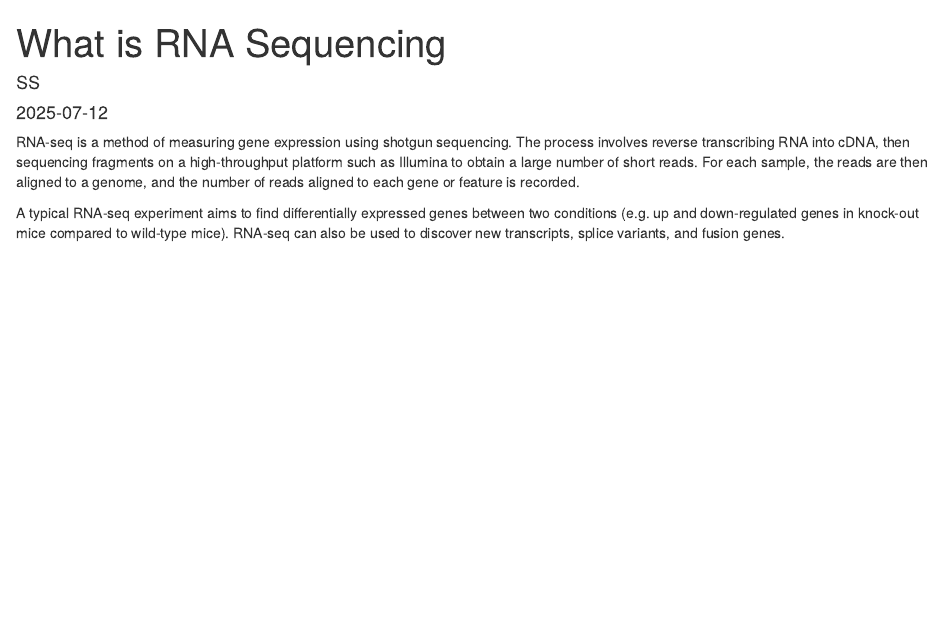
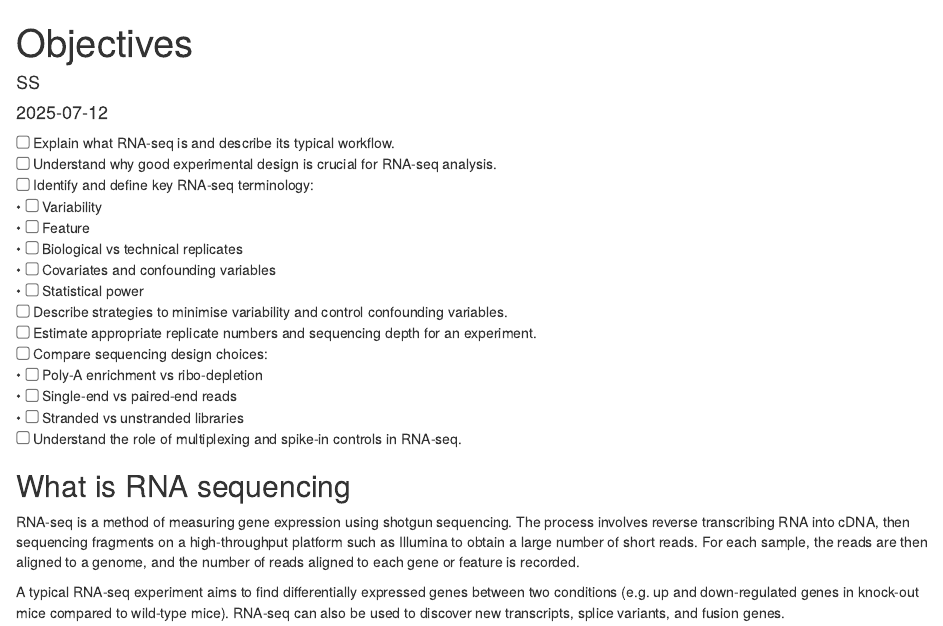
Before and after one commit to susansjy22/RNA-seq-workshop-new, an R Markdown document (episodes/What is RNA-seq.Rmd): the page in a window 1100 px wide, from its top. Rendered offline with R 4.5, knitr and Pandoc, with nearby package versions.

Commit message:
Add objectives

```diff
--- a/episodes/What is RNA-seq.Rmd
+++ b/episodes/What is RNA-seq.Rmd
@@ -1,5 +1,5 @@
 ---
-title: "What is RNA Sequencing"
+title: "Objectives"
 author: "SS"
 date: "2025-07-12"
 teaching: 45
@@ -9,6 +9,23 @@ editor_options:
     wrap: 72
 ---
 
+<input type="checkbox" unchecked> Explain what RNA-seq is and describe its typical workflow.
+<input type="checkbox" unchecked> Understand why good experimental design is crucial for RNA-seq analysis.
+<input type="checkbox" unchecked> Identify and define key RNA-seq terminology:
+• <input type="checkbox" unchecked> Variability
+• <input type="checkbox" unchecked> Feature
+• <input type="checkbox" unchecked> Biological vs technical replicates
+• <input type="checkbox" unchecked> Covariates and confounding variables
+• <input type="checkbox" unchecked> Statistical power
+<input type="checkbox" unchecked> Describe strategies to minimise variability and control confounding variables.
+<input type="checkbox" unchecked> Estimate appropriate replicate numbers and sequencing depth for an experiment.
+<input type="checkbox" unchecked> Compare sequencing design choices:
+• <input type="checkbox" unchecked> Poly-A enrichment vs ribo-depletion
+• <input type="checkbox" unchecked> Single-end vs paired-end reads
+• <input type="checkbox" unchecked> Stranded vs unstranded libraries
+<input type="checkbox" unchecked> Understand the role of multiplexing and spike-in controls in RNA-seq.
+
+## What is RNA sequencing
 RNA-seq is a method of measuring gene expression using shotgun sequencing. The process involves reverse transcribing RNA into cDNA, then sequencing fragments on a high-throughput platform such as Illumina to obtain a large number of short reads. For each sample, the reads are then aligned to a genome, and the number of reads aligned to each gene or feature is recorded.
 
 A typical RNA-seq experiment aims to find differentially expressed genes between two conditions (e.g. up and down-regulated genes in knock-out mice compared to wild-type mice). RNA-seq can also be used to discover new transcripts, splice variants, and fusion genes.
```
Also changed, not shown: episodes/Sequencing options to consider.Rmd (+6 -6 lines).
